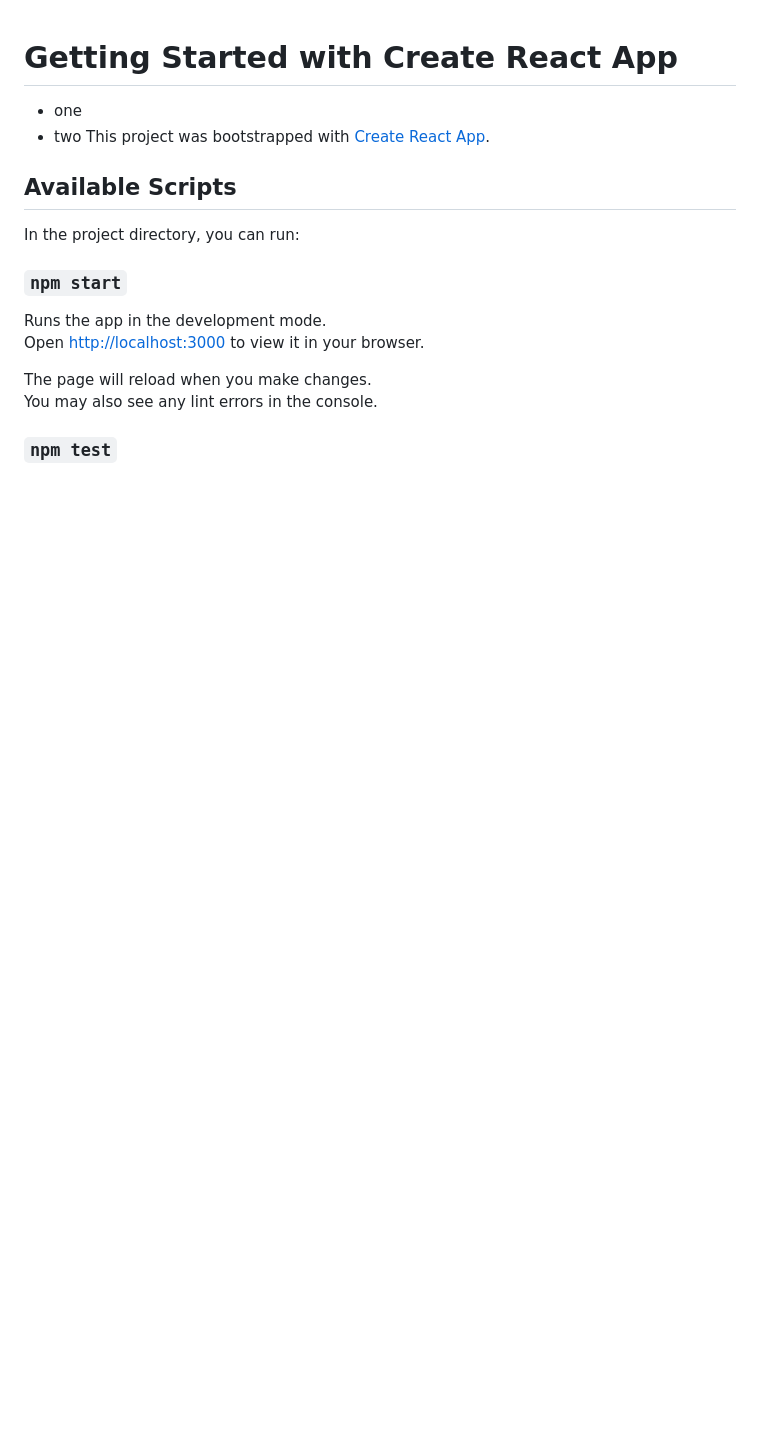
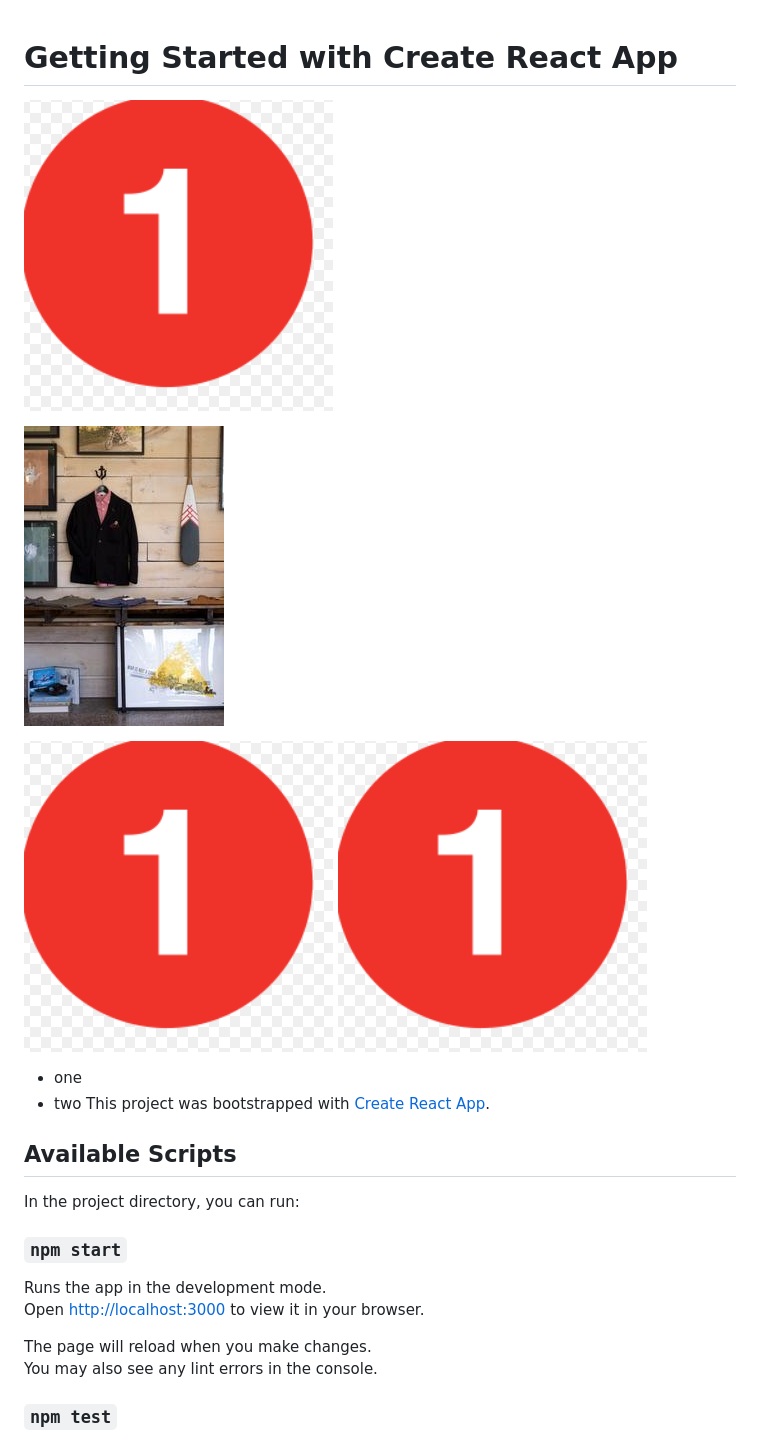
Before and after one commit to sagartmg2/Shrawan, a Markdown page: my-app/README.md, the part around the change. Drawn GitHub-style; pictures changed too: assets/1.png (added), my-app/1.png (added); blank space fills up the shorter version.

Commit message:
test image upload in .md file

```diff
--- a/my-app/README.md
+++ b/my-app/README.md
@@ -1,4 +1,12 @@
 # Getting Started with Create React App
+
+![alt text](./1.png)
+
+![Alt text](../test.jpg)
+
+![Screenshot](../assets/1.png)
+![Screenshot](../assets/1.png "Title")
+
  - one
  - two
 This project was bootstrapped with [Create React App](https://github.com/facebook/create-react-app).
```
